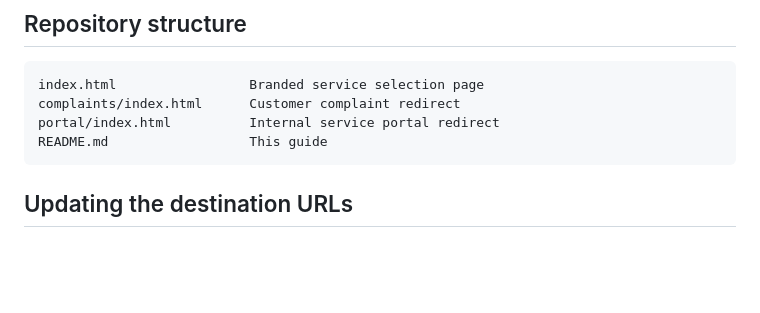
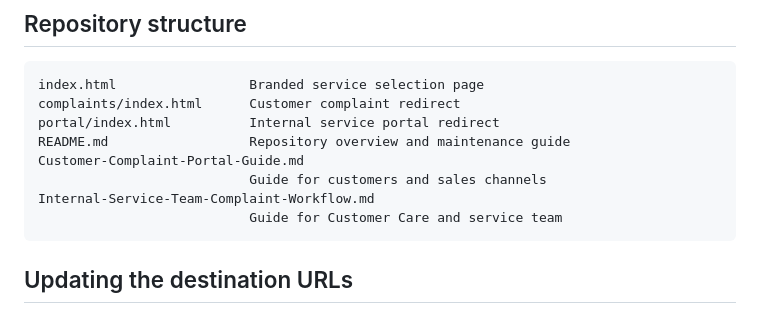
Before and after one commit to service-jackys/service-jackys.github.io, a Markdown page: README.md, the part around the change. Rendered like a GitHub page; blank space fills up the shorter version.

````diff
--- a/README.md
+++ b/README.md
@@ -40,7 +40,11 @@ Team members should use the `/portal/` link rather than sharing the long Google
 index.html                 Branded service selection page
 complaints/index.html      Customer complaint redirect
 portal/index.html          Internal service portal redirect
-README.md                  This guide
+README.md                  Repository overview and maintenance guide
+Customer-Complaint-Portal-Guide.md
+                           Guide for customers and sales channels
+Internal-Service-Team-Complaint-Workflow.md
+                           Guide for Customer Care and service team
 ```
 
 ## Updating the destination URLs
````
Also changed, not shown: Customer-Complaint-Portal-Guide.md (added, +118 -0 lines), Internal-Service-Team-Complaint-Workflow.md (added, +216 -0 lines).
